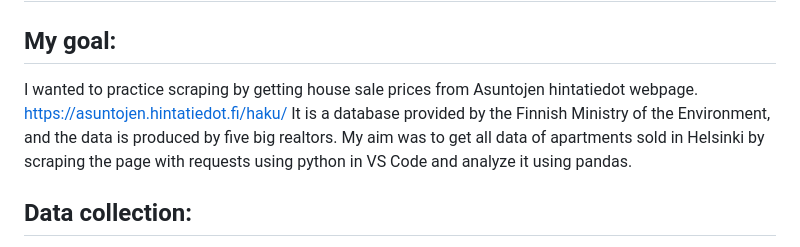
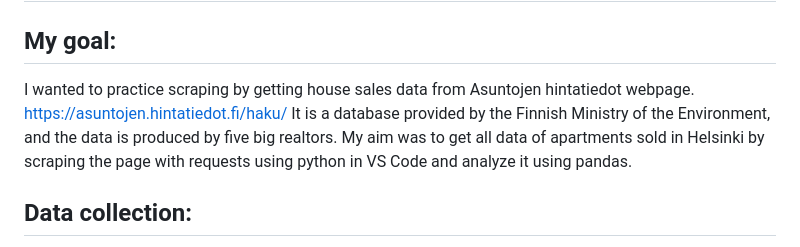
Before and after one commit to TegelVee/scraping-homes, a Markdown page: README.md, the part around the change. Rendered like a GitHub page.

```diff
--- a/README.md
+++ b/README.md
@@ -1,7 +1,7 @@
 # Scraping home sales in Helsinki
 
 ## My goal:
-I wanted to practice scraping by getting house sale prices from Asuntojen hintatiedot webpage. https://asuntojen.hintatiedot.fi/haku/ It is a database provided by the Finnish Ministry of the Environment, and the data is produced by five big realtors. My aim was to get all data of apartments sold in Helsinki by scraping the page with requests using python in VS Code and analyze it using pandas.
+I wanted to practice scraping by getting house sales data from Asuntojen hintatiedot webpage. https://asuntojen.hintatiedot.fi/haku/ It is a database provided by the Finnish Ministry of the Environment, and the data is produced by five big realtors. My aim was to get all data of apartments sold in Helsinki by scraping the page with requests using python in VS Code and analyze it using pandas.
 
 ## Data collection:
 I used requests and BeautifulSoup. On the webpage, the Helsinki data was split on over 40 tabs, which all needed to be fetched to get a comprehensive dataset. Each tab had its own URL and on each tab the data was in table format.
```
